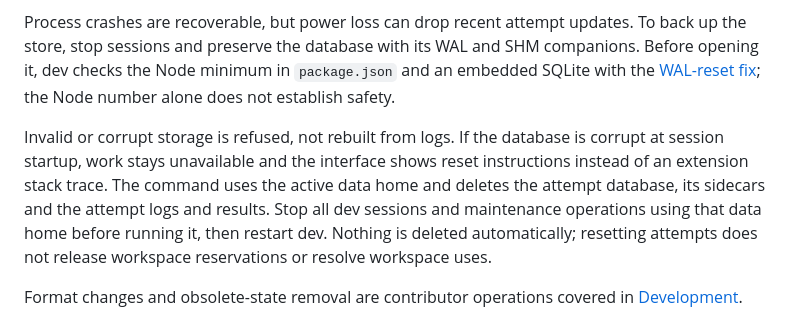
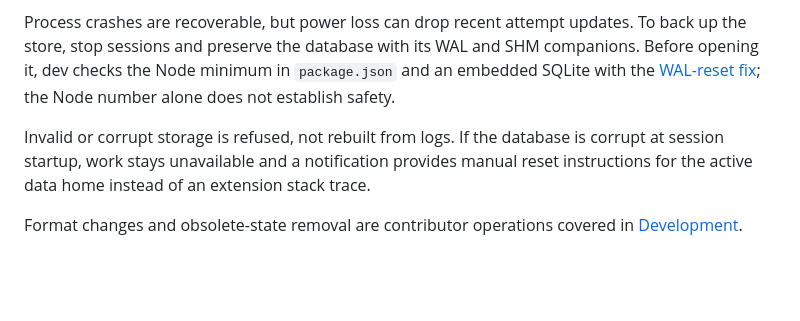
Before and after one commit to taekwondodev/dev, a Markdown page: docs/work.md, the part around the change. Drawn GitHub-style; blank space fills up the shorter version.

Commit message:
docs(work): remove duplicated reset guidance

```diff
--- a/docs/work.md
+++ b/docs/work.md
@@ -102,7 +102,7 @@ Retention keeps seven days from completion and the newest 64 completed results w
 
 Process crashes are recoverable, but power loss can drop recent attempt updates. To back up the store, stop sessions and preserve the database with its WAL and SHM companions. Before opening it, dev checks the Node minimum in `package.json` and an embedded SQLite with the [WAL-reset fix](https://www.sqlite.org/wal.html#the_wal_reset_bug); the Node number alone does not establish safety.
 
-Invalid or corrupt storage is refused, not rebuilt from logs. If the database is corrupt at session startup, work stays unavailable and the interface shows reset instructions instead of an extension stack trace. The command uses the active data home and deletes the attempt database, its sidecars and the attempt logs and results. Stop all dev sessions and maintenance operations using that data home before running it, then restart dev. Nothing is deleted automatically; resetting attempts does not release workspace reservations or resolve workspace uses.
+Invalid or corrupt storage is refused, not rebuilt from logs. If the database is corrupt at session startup, work stays unavailable and a notification provides manual reset instructions for the active data home instead of an extension stack trace.
 
 Format changes and obsolete-state removal are contributor operations covered in [Development](DEVELOPMENT.md#discard-obsolete-state).
 
```
